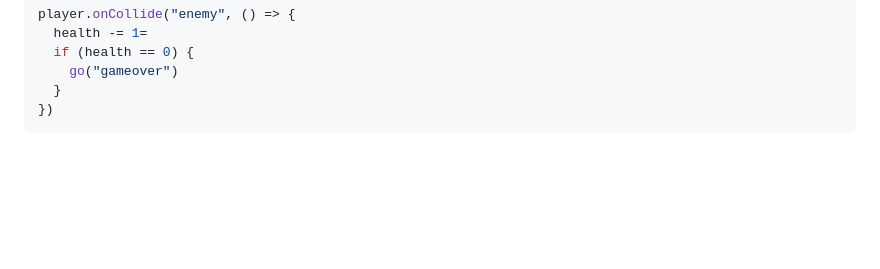
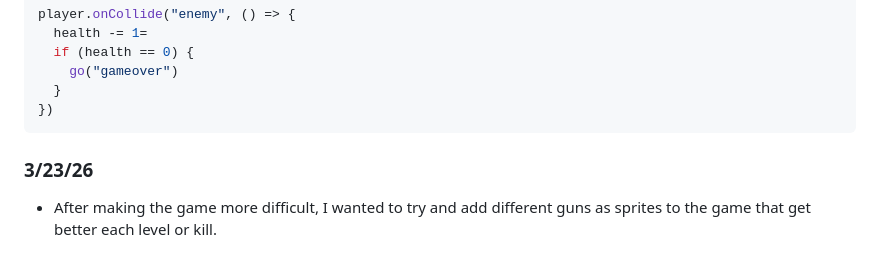
Before and after one commit to mohameda4333/sep11-freedom-project, a Markdown page: tool/learning-log.md, the part around the change. GitHub-like rendering; blank space fills up the shorter version.

````diff
--- a/tool/learning-log.md
+++ b/tool/learning-log.md
@@ -130,6 +130,8 @@ player.onCollide("enemy", () => {
   }
 })
 ```
+### 3/23/26
+* After making the game more difficult, I wanted to try and add different guns as sprites to the game that get better each level or kill.
 <!--
 * Links you used today (websites, videos, etc)
 * Things you tried, progress you made, etc
````
